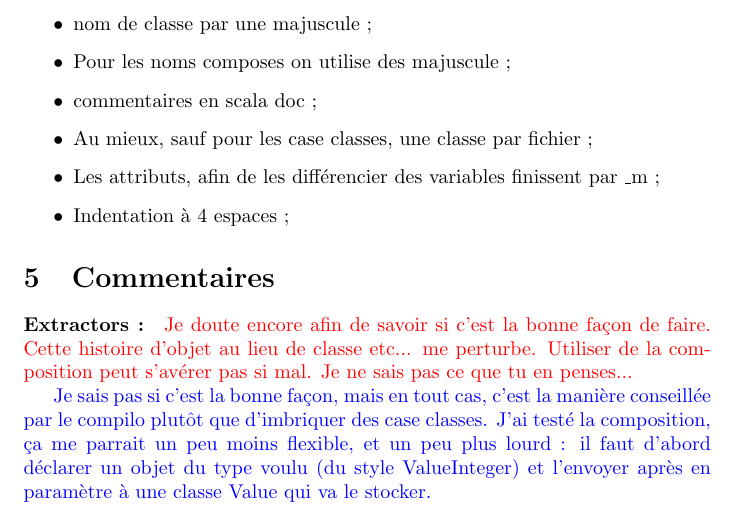
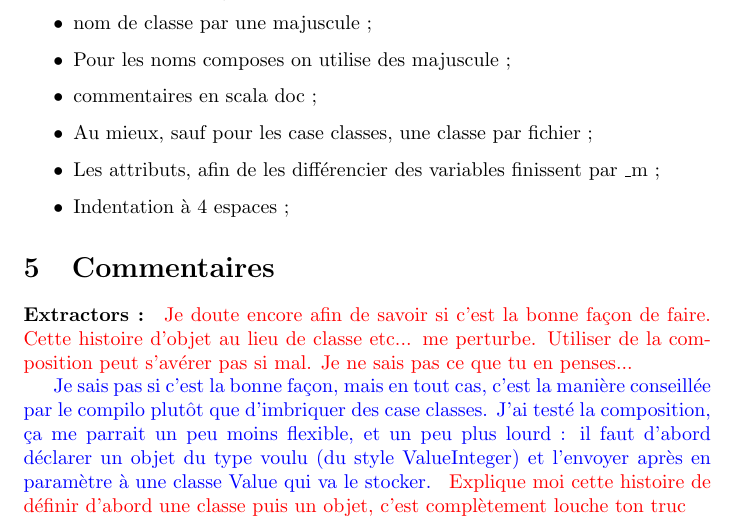
Before and after one commit to Saroupille/programmation2, a LaTeX document (commentaires.tex): part of page 1 of 2, cut so that both start at the same text. Compiled offline with pdfLaTeX.

Commit message:
add comments

```diff
--- a/commentaires.tex
+++ b/commentaires.tex
@@ -40,7 +40,7 @@ Convention de nommage :
 \fra{Je doute encore afin de savoir si c'est la bonne façon de faire. Cette histoire d'objet au lieu de classe etc... me perturbe. Utiliser de la composition peut s'avérer pas si mal. Je ne sais pas ce que tu en penses...}
 
 \vic{Je sais pas si c'est la bonne façon, mais en tout cas, c'est la manière conseillée par le compilo plutôt que d'imbriquer des case classes. J'ai testé la composition, ça me parrait un peu moins flexible, et un peu plus lourd : il faut d'abord déclarer un objet du type voulu (du style ValueInteger) et l'envoyer après en paramètre à une classe Value qui va le stocker. }
-
+\fra{Explique moi cette histoire de définir d'abord une classe puis un objet, c'est complètement louche ton truc}
 \paragraph{Commentaires :}
 \fra{Le Java est un langage assez normalisé, beaucoup de \textit{bureaucratie} comme dirait Julius. Pour ce projet, je pense qu'on peut en profiter pour s'habituer aux conventions. Comme doxygene en C++, il existe des générateurs de doc pour Java, et donc Scala. Pour cela, il faut utiliser des commentaires un peu spéciaux. Je regarde sur internet en ce moment même pour en savoir un peu plus.}
 \vic{
```
